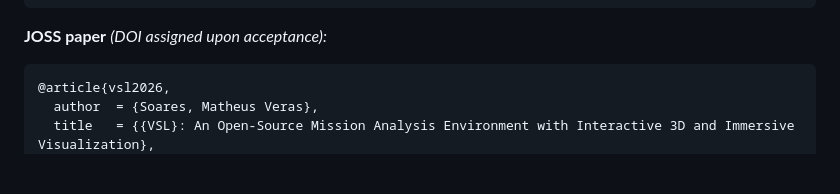
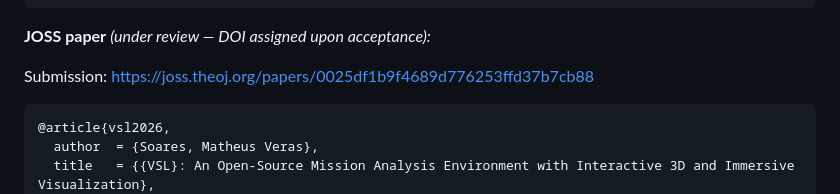
Before and after one commit to MrVeGGi3/vsl, a Markdown page: README.md, the part around the change. GitHub-like rendering; blank space fills up the shorter version.

````diff
--- a/README.md
+++ b/README.md
@@ -192,7 +192,9 @@ If you use VSL in your research, please cite:
 }
 ```
 
-**JOSS paper** *(DOI assigned upon acceptance):*
+**JOSS paper** *(under review — DOI assigned upon acceptance):*
+
+Submission: https://joss.theoj.org/papers/0025df1b9f4689d776253ffd37b7cb88
 
 ```bibtex
 @article{vsl2026,
````
Also changed, not shown: CLAUDE.md (+7 -4 lines), paper/CLAUDE.md (+13 -7 lines).
